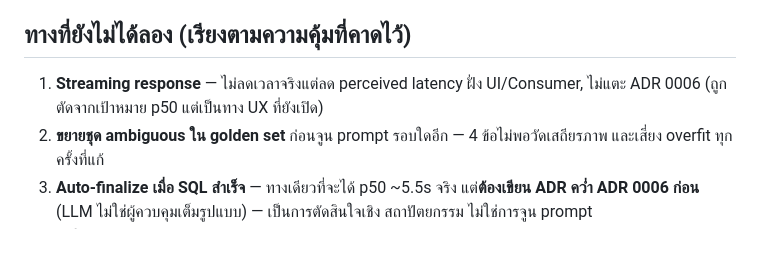
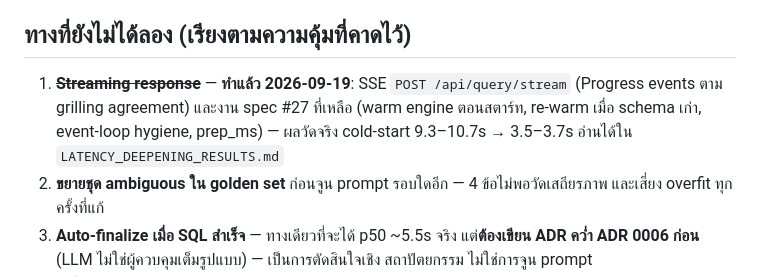
Before and after one commit to chanyut12/NLP-to-SQL-Agent, a Markdown page: eval/sts/LATENCY_EXPERIMENT_LOG.md, the part around the change. GitHub-like rendering; blank space fills up the shorter version.

Commit message:
docs: spec #27 measurement results - cold-start 9.3-10.7s -> 3.5-3.7s, live re-warm and aux-latency evidence

```diff
--- a/eval/sts/LATENCY_EXPERIMENT_LOG.md
+++ b/eval/sts/LATENCY_EXPERIMENT_LOG.md
@@ -117,8 +117,10 @@
 
 ## ทางที่ยังไม่ได้ลอง (เรียงตามความคุ้มที่คาดไว้)
 
-1. **Streaming response** — ไม่ลดเวลาจริงแต่ลด perceived latency ฝั่ง UI/Consumer,
-   ไม่แตะ ADR 0006 (ถูกตัดจากเป้าหมาย p50 แต่เป็นทาง UX ที่ยังเปิด)
+1. ~~**Streaming response**~~ — **ทำแล้ว 2026-09-19**: SSE `POST /api/query/stream`
+   (Progress events ตาม grilling agreement) และงาน spec #27 ที่เหลือ (warm engine
+   ตอนสตาร์ท, re-warm เมื่อ schema เก่า, event-loop hygiene, prep_ms) — ผลวัดจริง
+   cold-start 9.3–10.7s → 3.5–3.7s อ่านได้ใน `LATENCY_DEEPENING_RESULTS.md`
 2. **ขยายชุด ambiguous ใน golden set** ก่อนจูน prompt รอบใดอีก — 4 ข้อไม่พอวัดเสถียรภาพ
    และเสี่ยง overfit ทุกครั้งที่แก้
 3. **Auto-finalize เมื่อ SQL สำเร็จ** — ทางเดียวที่จะได้ p50 ~5.5s จริง แต่**ต้องเขียน
```
Also changed, not shown: eval/sts/LATENCY_DEEPENING_RESULTS.md (added, +64 -0 lines).
